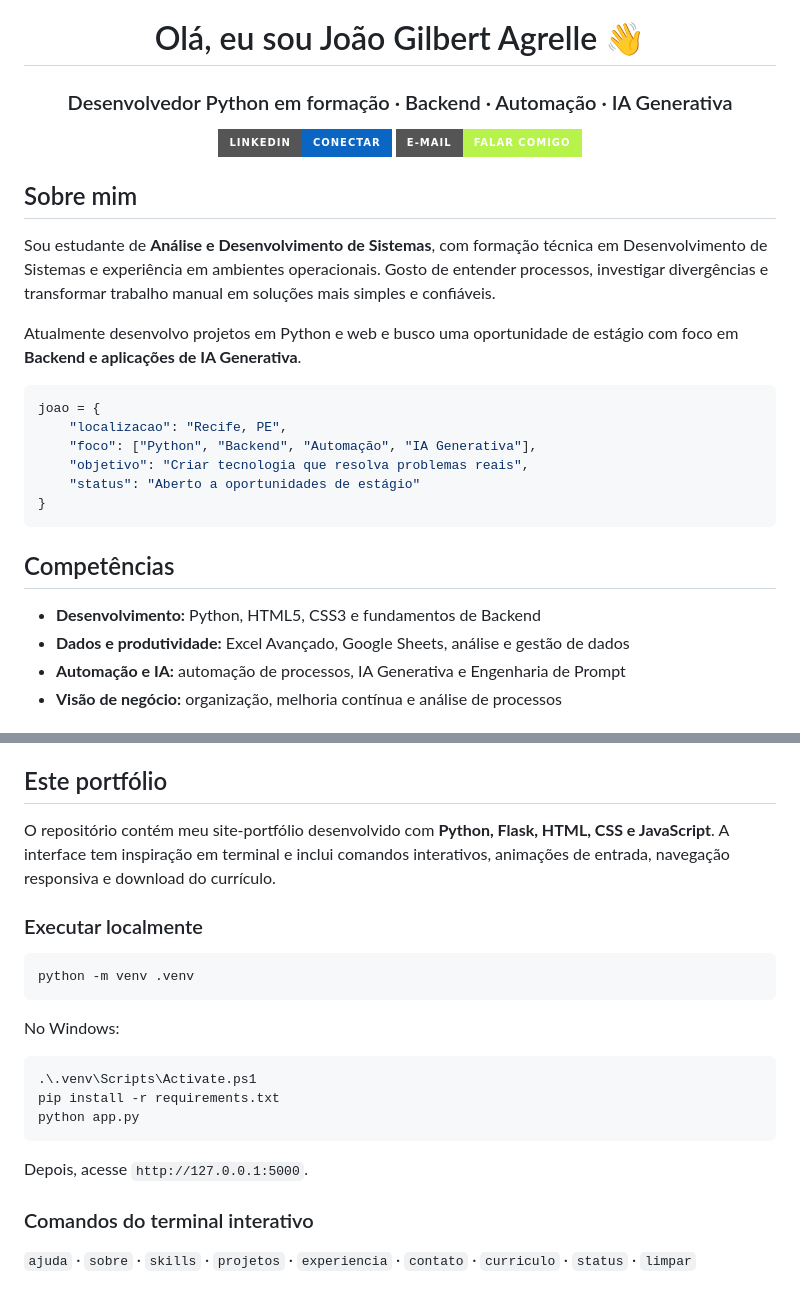
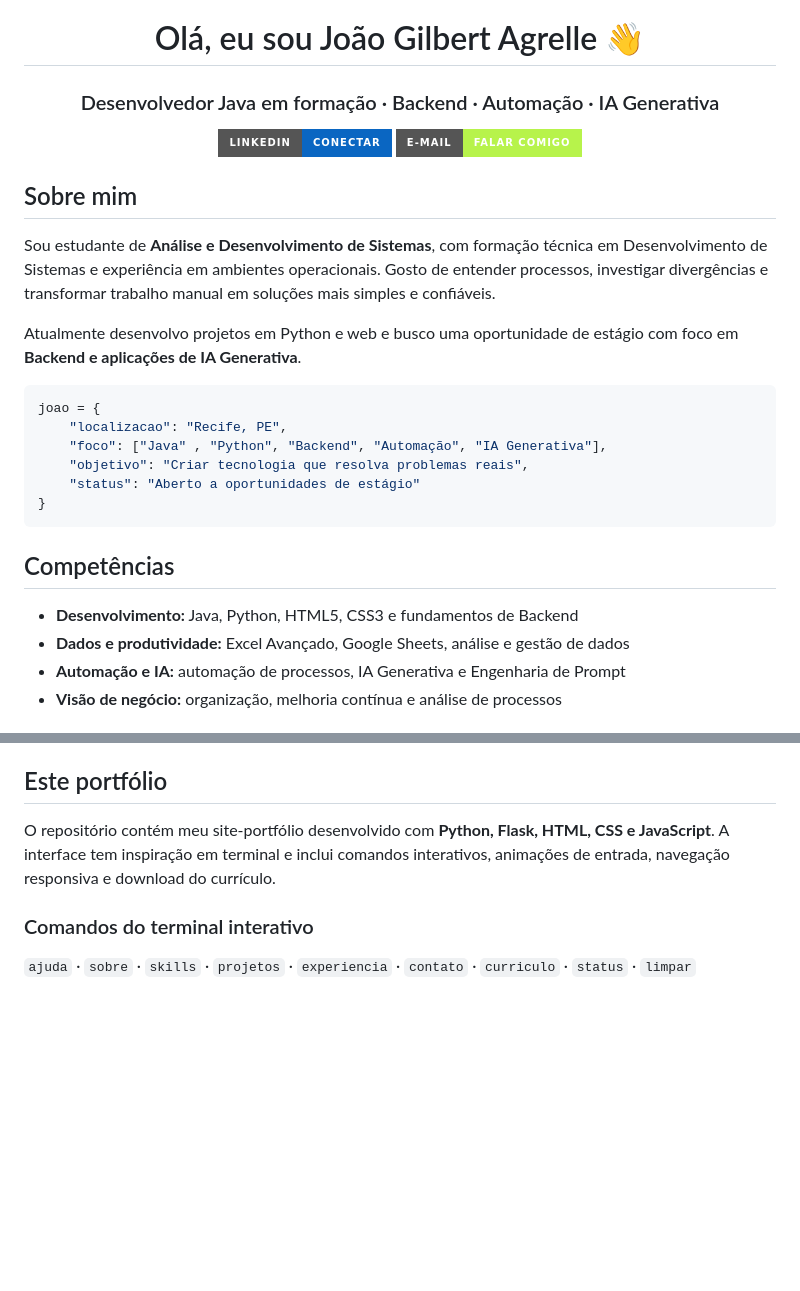
Before and after one commit to gagrelle/portfolio-python, a Markdown page: README.md, 2 parts joined by grey strips. Drawn GitHub-style; badges without logos; blank space fills up the shorter version.

````diff
--- a/README.md
+++ b/README.md
@@ -2,7 +2,7 @@
 
 # Olá, eu sou João Gilbert Agrelle 👋
 
-### Desenvolvedor Python em formação · Backend · Automação · IA Generativa
+### Desenvolvedor Java em formação · Backend · Automação · IA Generativa
 
 [![LinkedIn](https://img.shields.io/badge/LinkedIn-Conectar-0A66C2?style=for-the-badge&logo=linkedin&logoColor=white)](https://www.linkedin.com/in/jo%C3%A3o-gilbert-agrelle-990378262)
 [![E-mail](https://img.shields.io/badge/E--mail-Falar_comigo-B7F34B?style=for-the-badge&logo=gmail&logoColor=07100E)](mailto:joaogilbert795@gmail.com)
@@ -18,7 +18,7 @@ Atualmente desenvolvo projetos em Python e web e busco uma oportunidade de está
 ```python
 joao = {
     "localizacao": "Recife, PE",
-    "foco": ["Python", "Backend", "Automação", "IA Generativa"],
+    "foco": ["Java" , "Python", "Backend", "Automação", "IA Generativa"],
     "objetivo": "Criar tecnologia que resolva problemas reais",
     "status": "Aberto a oportunidades de estágio"
 }
@@ -26,7 +26,7 @@ joao = {
 
 ## Competências
 
-- **Desenvolvimento:** Python, HTML5, CSS3 e fundamentos de Backend
+- **Desenvolvimento:** Java, Python, HTML5, CSS3 e fundamentos de Backend
 - **Dados e produtividade:** Excel Avançado, Google Sheets, análise e gestão de dados
 - **Automação e IA:** automação de processos, IA Generativa e Engenharia de Prompt
 - **Visão de negócio:** organização, melhoria contínua e análise de processos
@@ -63,22 +63,6 @@ joao = {
 
 O repositório contém meu site-portfólio desenvolvido com **Python, Flask, HTML, CSS e JavaScript**. A interface tem inspiração em terminal e inclui comandos interativos, animações de entrada, navegação responsiva e download do currículo.
 
-### Executar localmente
-
-```bash
-python -m venv .venv
-```
-
-No Windows:
-
-```powershell
-.\.venv\Scripts\Activate.ps1
-pip install -r requirements.txt
-python app.py
-```
-
-Depois, acesse `http://127.0.0.1:5000`.
-
 ### Comandos do terminal interativo
 
 `ajuda` · `sobre` · `skills` · `projetos` · `experiencia` · `contato` · `curriculo` · `status` · `limpar`
````
